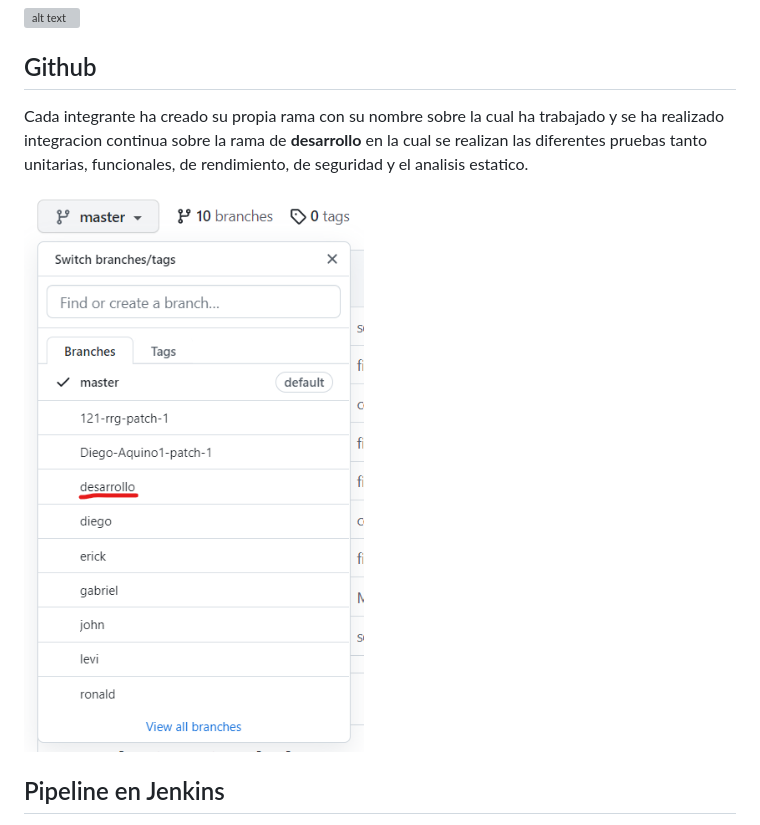
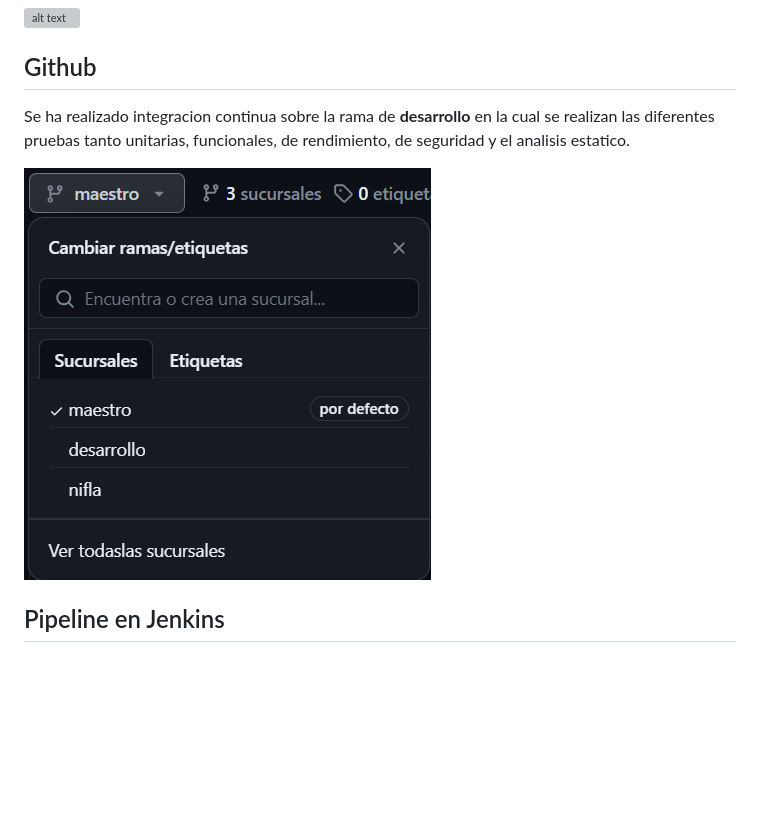
Before and after one commit to AngelNifla/EPCC_PROYECTO_FINAL_ING_SOFTWARE_II_2023, a Markdown page: README.md, the part around the change. Rendered like a GitHub page; pictures changed too: Images/github_branches.png; blank space fills up the shorter version; grey boxes are pictures that could not be loaded.

```diff
--- a/README.md
+++ b/README.md
@@ -52,7 +52,7 @@ La pagina web presenta entre sus principales funcionalidades:
 
 
 ## Github
-Cada integrante ha creado su propia rama con su nombre sobre la cual ha trabajado y se ha realizado integracion continua sobre la rama de **desarrollo** en la cual se realizan las diferentes pruebas tanto unitarias, funcionales, de rendimiento, de seguridad y el analisis estatico.
+Se ha realizado integracion continua sobre la rama de **desarrollo** en la cual se realizan las diferentes pruebas tanto unitarias, funcionales, de rendimiento, de seguridad y el analisis estatico.
 
 ![alt text](Images/github_branches.png "Github branches")
 
```
